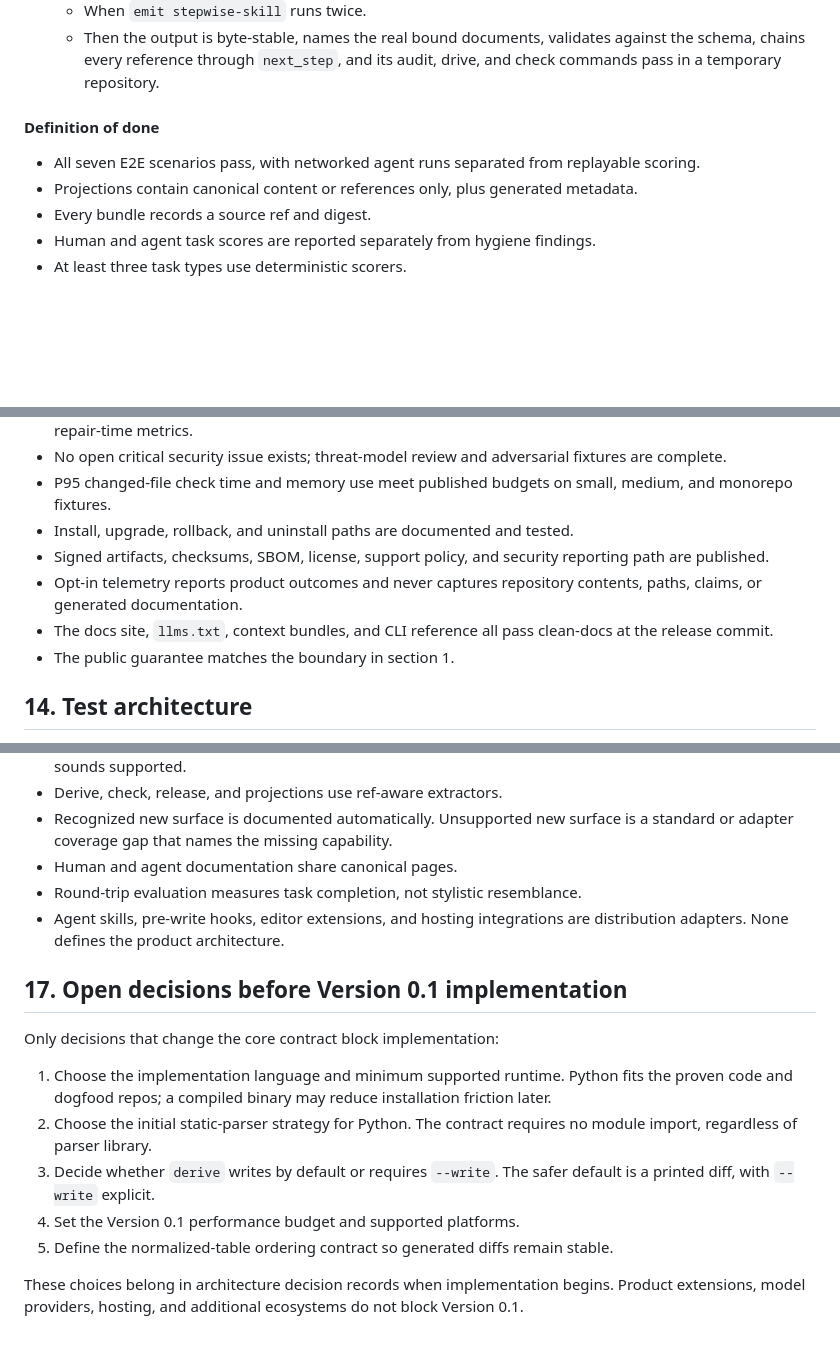
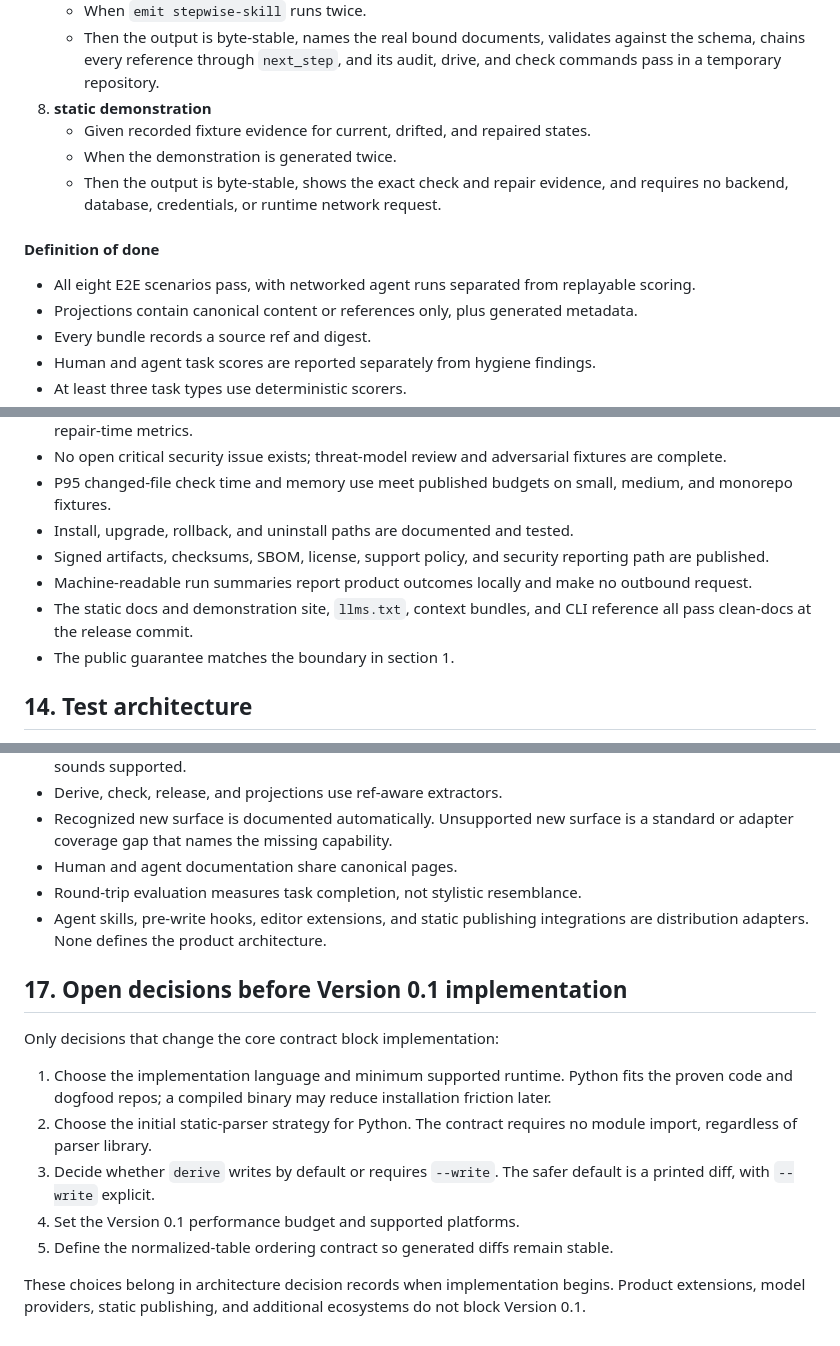
Before and after one commit to owieschon/sourcebound, a Markdown page: CLEAN_DOCS_SPEC.md, 3 parts joined by grey strips. Rendered like a GitHub page; blank space fills up the shorter version.

Commit message:
Keep clean-docs local-first

```diff
--- a/CLEAN_DOCS_SPEC.md
+++ b/CLEAN_DOCS_SPEC.md
@@ -718,10 +723,14 @@ Version 0 preservation work at the start of Version 0.1:
    - Then the output is byte-stable, names the real bound documents, validates against the schema,
      chains every reference through `next_step`, and its audit, drive, and check commands pass in a
      temporary repository.
+8. **static demonstration**
+   - Given recorded fixture evidence for current, drifted, and repaired states.
+   - When the demonstration is generated twice.
+   - Then the output is byte-stable, shows the exact check and repair evidence, and requires no backend, database, credentials, or runtime network request.
 
 #### Definition of done
 
-- All seven E2E scenarios pass, with networked agent runs separated from replayable scoring.
+- All eight E2E scenarios pass, with networked agent runs separated from replayable scoring.
 - Projections contain canonical content or references only, plus generated metadata.
 - Every bundle records a source ref and digest.
 - Human and agent task scores are reported separately from hygiene findings.
@@ -834,8 +843,8 @@ Version 0 preservation work at the start of Version 0.1:
 - P95 changed-file check time and memory use meet published budgets on small, medium, and monorepo fixtures.
 - Install, upgrade, rollback, and uninstall paths are documented and tested.
 - Signed artifacts, checksums, SBOM, license, support policy, and security reporting path are published.
-- Opt-in telemetry reports product outcomes and never captures repository contents, paths, claims, or generated documentation.
-- The docs site, `llms.txt`, context bundles, and CLI reference all pass clean-docs at the release commit.
+- Machine-readable run summaries report product outcomes locally and make no outbound request.
+- The static docs and demonstration site, `llms.txt`, context bundles, and CLI reference all pass clean-docs at the release commit.
 - The public guarantee matches the boundary in section 1.
 
 ## 14. Test architecture
@@ -890,7 +899,7 @@ Each version follows the same delivery sequence:
 - Recognized new surface is documented automatically. Unsupported new surface is a standard or adapter coverage gap that names the missing capability.
 - Human and agent documentation share canonical pages.
 - Round-trip evaluation measures task completion, not stylistic resemblance.
-- Agent skills, pre-write hooks, editor extensions, and hosting integrations are distribution adapters. None defines the product architecture.
+- Agent skills, pre-write hooks, editor extensions, and static publishing integrations are distribution adapters. None defines the product architecture.
 
 ## 17. Open decisions before Version 0.1 implementation
 
@@ -902,4 +911,4 @@ Only decisions that change the core contract block implementation:
 4. Set the Version 0.1 performance budget and supported platforms.
 5. Define the normalized-table ordering contract so generated diffs remain stable.
 
-These choices belong in architecture decision records when implementation begins. Product extensions, model providers, hosting, and additional ecosystems do not block Version 0.1.
+These choices belong in architecture decision records when implementation begins. Product extensions, model providers, static publishing, and additional ecosystems do not block Version 0.1.
```
Also changed, not shown: other parts of CLEAN_DOCS_SPEC.md (+8 -3 lines), DECISION_LOG.md (+10 -0 lines).
